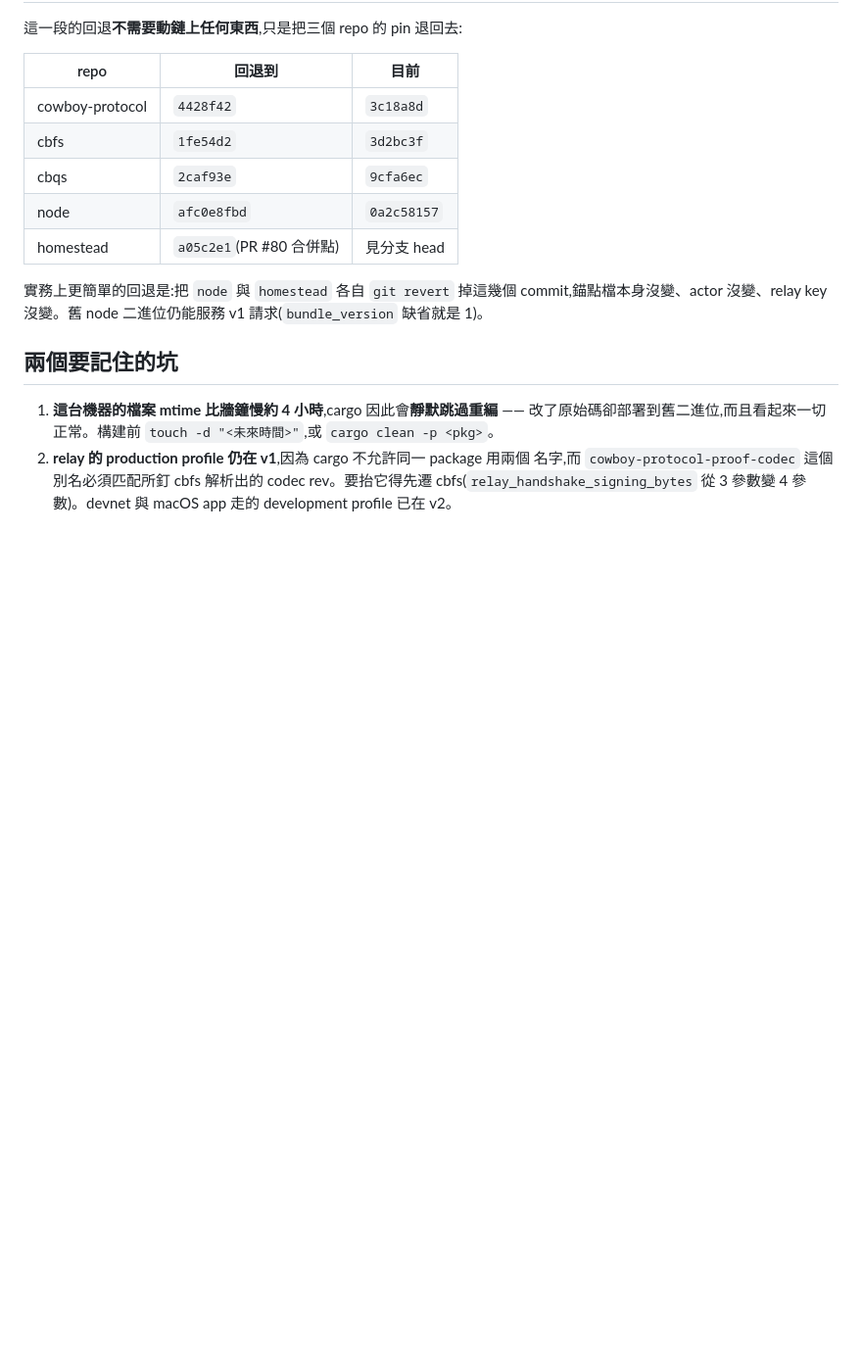
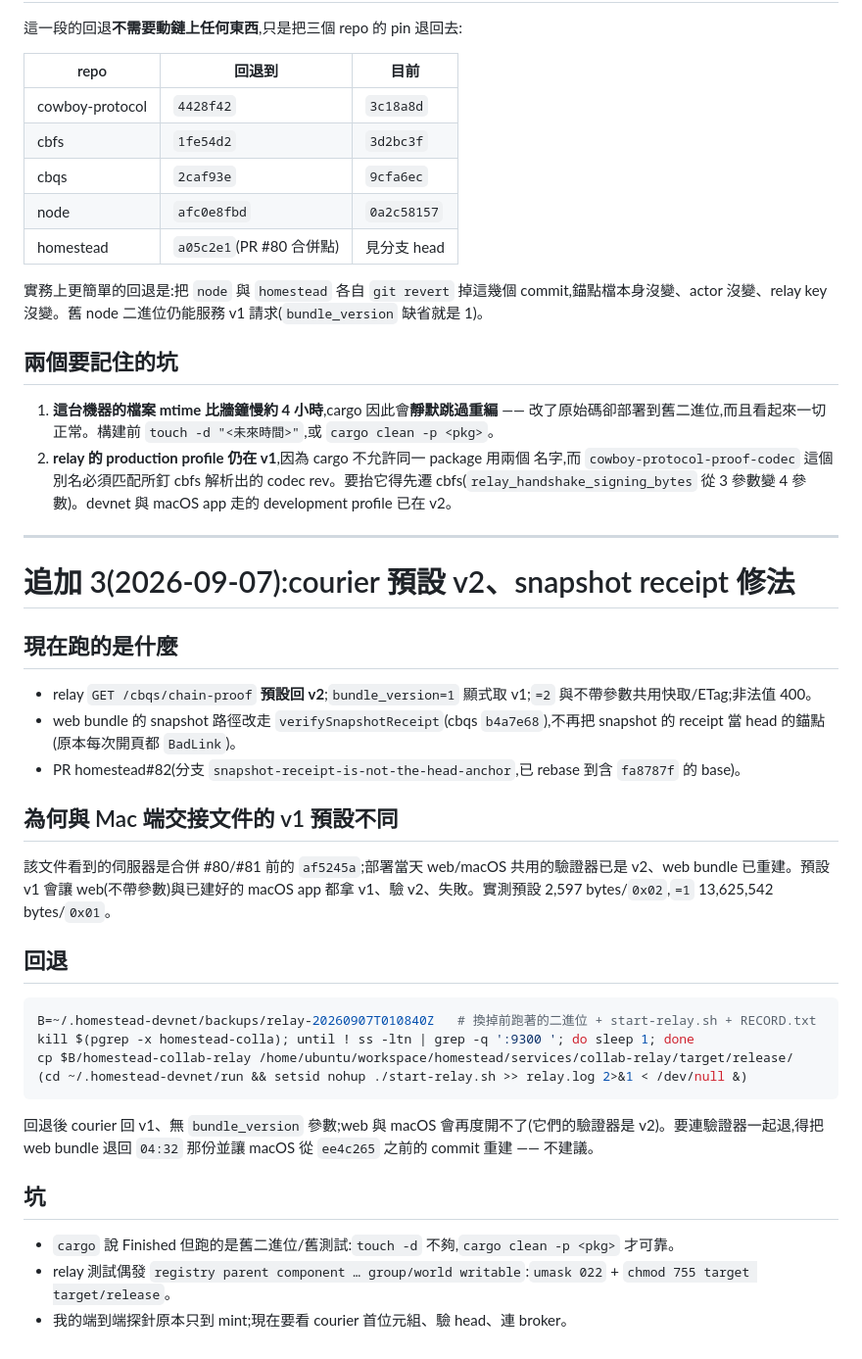
Before and after one commit to shawhanken/refs, a Markdown page: analysis/2026-09-05_macos_port_ROLLBACK.md, the part around the change. Shown at 98% size. GitHub-like rendering; blank space fills up the shorter version.

Commit message:
Record the courier default flip, the snapshot-receipt fix, and the relay rollback
Co-Authored-By: Claude Opus 5 (1M context) <noreply@anthropic.com>
Claude-Session: https://claude.ai/code/session_01EPHJr7CQ68wnkdtMMHWhwd

````diff
--- a/analysis/2026-09-05_macos_port_ROLLBACK.md
+++ b/analysis/2026-09-05_macos_port_ROLLBACK.md
@@ -188,3 +188,33 @@ commit,錨點檔本身沒變、actor 沒變、relay key 沒變。舊 node 二進
    名字,而 `cowboy-protocol-proof-codec` 這個別名必須匹配所釘 cbfs 解析出的
    codec rev。要抬它得先遷 cbfs(`relay_handshake_signing_bytes` 從 3 參數變 4
    參數)。devnet 與 macOS app 走的 development profile 已在 v2。
+
+---
+
+# 追加 3(2026-09-07):courier 預設 v2、snapshot receipt 修法
+
+## 現在跑的是什麼
+
+- relay `GET /cbqs/chain-proof` **預設回 v2**;`bundle_version=1` 顯式取 v1;`=2` 與不帶參數共用快取/ETag;非法值 400。
+- web bundle 的 snapshot 路徑改走 `verifySnapshotReceipt`(cbqs `b4a7e68`),不再把 snapshot 的 receipt 當 head 的錨點(原本每次開頁都 `BadLink`)。
+- PR homestead#82(分支 `snapshot-receipt-is-not-the-head-anchor`,已 rebase 到含 `fa8787f` 的 base)。
+
+## 為何與 Mac 端交接文件的 v1 預設不同
+
+該文件看到的伺服器是合併 #80/#81 前的 `af5245a`;部署當天 web/macOS 共用的驗證器已是 v2、web bundle 已重建。預設 v1 會讓 web(不帶參數)與已建好的 macOS app 都拿 v1、驗 v2、失敗。實測預設 2,597 bytes/`0x02`,`=1` 13,625,542 bytes/`0x01`。
+
+## 回退
+
+```bash
+B=~/.homestead-devnet/backups/relay-20260907T010840Z   # 換掉前跑著的二進位 + start-relay.sh + RECORD.txt
+kill $(pgrep -x homestead-colla); until ! ss -ltn | grep -q ':9300 '; do sleep 1; done
+cp $B/homestead-collab-relay /home/ubuntu/workspace/homestead/services/collab-relay/target/release/
+(cd ~/.homestead-devnet/run && setsid nohup ./start-relay.sh >> relay.log 2>&1 < /dev/null &)
+```
+回退後 courier 回 v1、無 `bundle_version` 參數;web 與 macOS 會再度開不了(它們的驗證器是 v2)。要連驗證器一起退,得把 web bundle 退回 `04:32` 那份並讓 macOS 從 `ee4c265` 之前的 commit 重建 —— 不建議。
+
+## 坑
+
+- `cargo` 說 Finished 但跑的是舊二進位/舊測試:`touch -d` 不夠,`cargo clean -p <pkg>` 才可靠。
+- relay 測試偶發 `registry parent component … group/world writable`:`umask 022` + `chmod 755 target target/release`。
+- 我的端到端探針原本只到 mint;現在要看 courier 首位元組、驗 head、連 broker。
````
